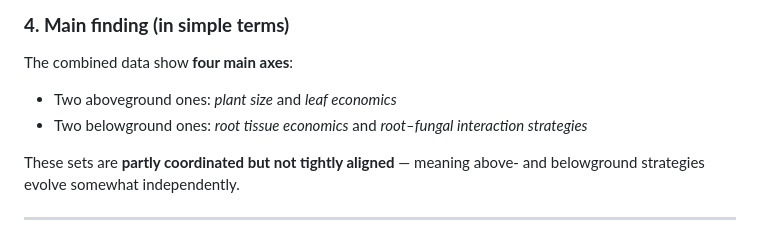
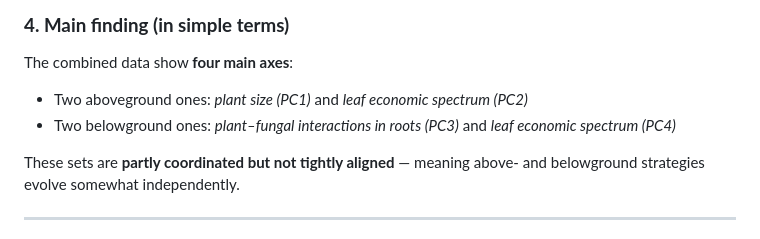
Before and after one commit to geronimocharlie/fine-root-plant-traits-reanalysis, a Markdown page: Notes/first-read-charlie.md, the part around the change. Drawn GitHub-style.

Commit message:
correct PC3 & PC4 naming

```diff
--- a/Notes/first-read-charlie.md
+++ b/Notes/first-read-charlie.md
@@ -43,8 +43,8 @@ Then they ask:
 
 The combined data show **four main axes**:
 
-- Two aboveground ones: *plant size* and *leaf economics*
-- Two belowground ones: *root tissue economics* and *root–fungal interaction strategies*
+- Two aboveground ones: *plant size (PC1)* and *leaf economic spectrum (PC2)*
+- Two belowground ones: *plant–fungal interactions in roots (PC3)* and *leaf economic spectrum (PC4)*
 
 These sets are **partly coordinated but not tightly aligned** — meaning above- and belowground strategies evolve somewhat independently.
 
```
